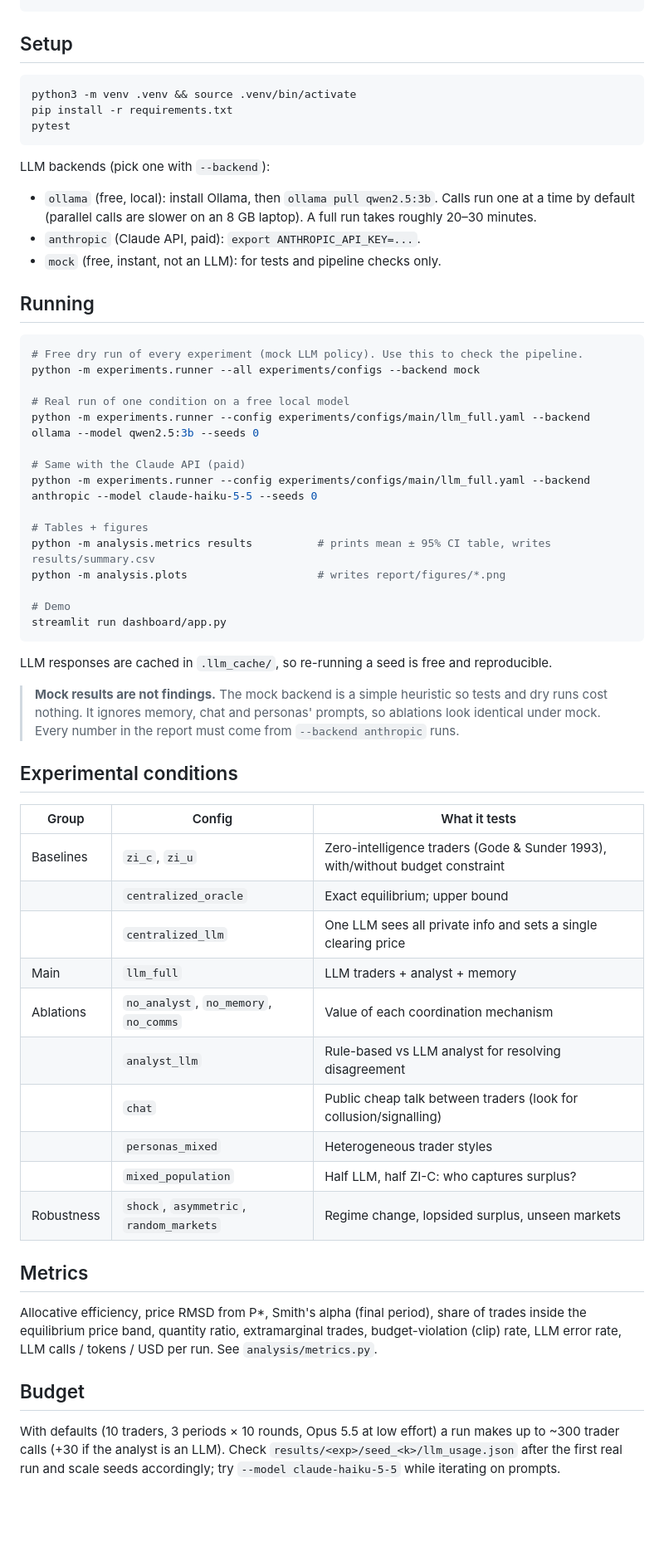
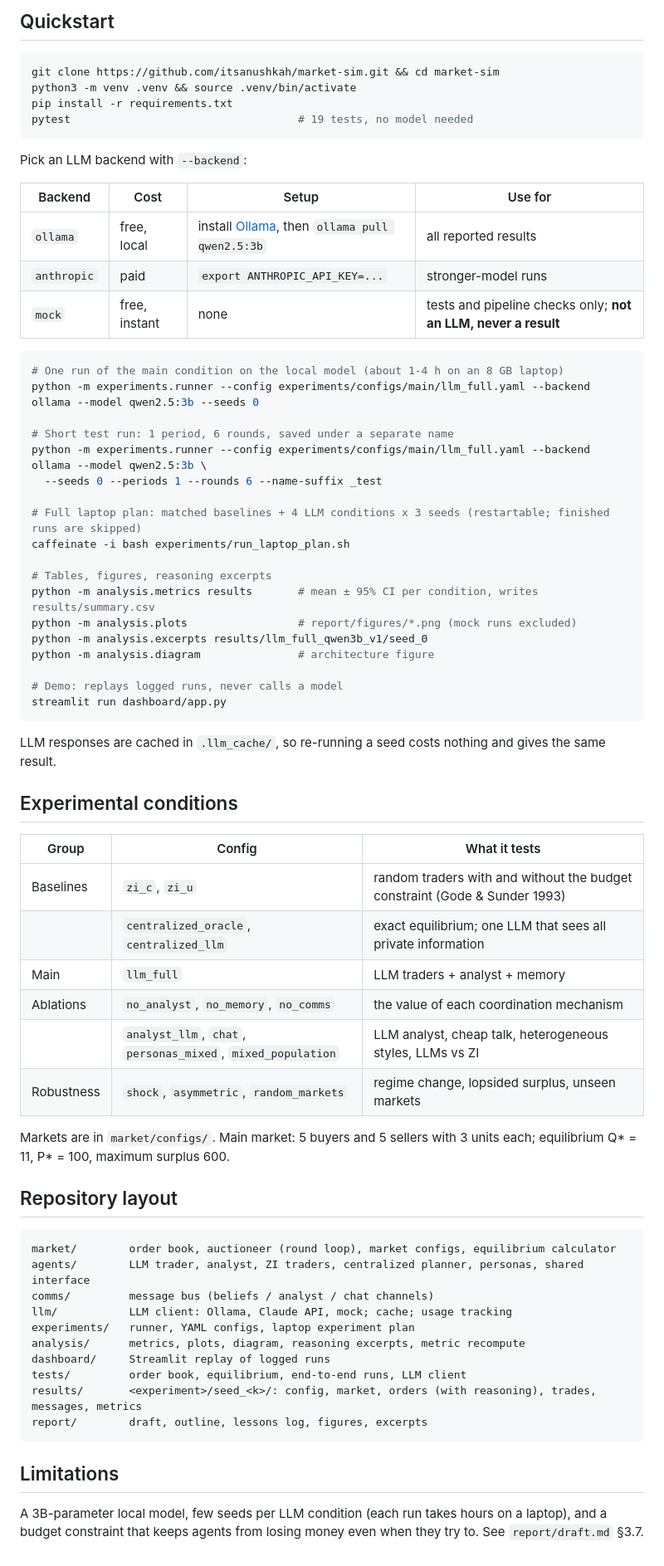
Before and after one commit to itsanushkah/market-sim, a Markdown page: README.md, the part around one of its changes. Shown at 83% size. Drawn GitHub-style; blank space fills up the shorter version.

````diff
--- a/README.md
+++ b/README.md
@@ -27,61 +48,73 @@ report/        outline.md, figures/ (generated)
+## Quickstart
+
+```bash
+git clone https://github.com/itsanushkah/market-sim.git && cd market-sim
+python3 -m venv .venv && source .venv/bin/activate
+pip install -r requirements.txt
+pytest                                   # 19 tests, no model needed
 ```
 
-## Setup
+Pick an LLM backend with `--backend`:
+
+| Backend | Cost | Setup | Use for |
+|---|---|---|---|
+| `ollama` | free, local | install [Ollama](https://ollama.com), then `ollama pull qwen2.5:3b` | all reported results |
+| `anthropic` | paid | `export ANTHROPIC_API_KEY=...` | stronger-model runs |
+| `mock` | free, instant | none | tests and pipeline checks only; **not an LLM, never a result** |
+
 ```bash
-python3 -m venv .venv && source .venv/bin/activate
-pip install -r requirements.txt
-pytest
-```
-LLM backends (pick one with `--backend`):
-- `ollama` (free, local): install Ollama, then `ollama pull qwen2.5:3b`. Calls run one at a time by default
-  (parallel calls are slower on an 8 GB laptop). A full run takes roughly 20–30 minutes.
-- `anthropic` (Claude API, paid): `export ANTHROPIC_API_KEY=...`.
-- `mock` (free, instant, not an LLM): for tests and pipeline checks only.
-
-## Running
-```bash
-# Free dry run of every experiment (mock LLM policy). Use this to check the pipeline.
-python -m experiments.runner --all experiments/configs --backend mock
-
-# Real run of one condition on a free local model
+# One run of the main condition on the local model (about 1-4 h on an 8 GB laptop)
 python -m experiments.runner --config experiments/configs/main/llm_full.yaml --backend ollama --model qwen2.5:3b --seeds 0
 
-# Same with the Claude API (paid)
-python -m experiments.runner --config experiments/configs/main/llm_full.yaml --backend anthropic --model claude-haiku-5-5 --seeds 0
+# Short test run: 1 period, 6 rounds, saved under a separate name
+python -m experiments.runner --config experiments/configs/main/llm_full.yaml --backend ollama --model qwen2.5:3b \
+  --seeds 0 --periods 1 --rounds 6 --name-suffix _test
 
-# Tables + figures
-python -m analysis.metrics results          # prints mean ± 95% CI table, writes results/summary.csv
-python -m analysis.plots                    # writes report/figures/*.png
+# Full laptop plan: matched baselines + 4 LLM conditions x 3 seeds (restartable; finished runs are skipped)
+caffeinate -i bash experiments/run_laptop_plan.sh
 
-# Demo
+# Tables, figures, reasoning excerpts
+python -m analysis.metrics results       # mean ± 95% CI per condition, writes results/summary.csv
+python -m analysis.plots                 # report/figures/*.png (mock runs excluded)
+python -m analysis.excerpts results/llm_full_qwen3b_v1/seed_0
+python -m analysis.diagram               # architecture figure
+
+# Demo: replays logged runs, never calls a model
 streamlit run dashboard/app.py
 ```
-LLM responses are cached in `.llm_cache/`, so re-running a seed is free and reproducible.
 
-> **Mock results are not findings.** The mock backend is a simple heuristic so tests and dry runs cost
-> nothing. It ignores memory, chat and personas' prompts, so ablations look identical under mock.
-> Every number in the report must come from `--backend anthropic` runs.
+LLM responses are cached in `.llm_cache/`, so re-running a seed costs nothing and gives the same result.
 
 ## Experimental conditions
+
 | Group | Config | What it tests |
 |---|---|---|
-| Baselines | `zi_c`, `zi_u` | Zero-intelligence traders (Gode & Sunder 1993), with/without budget constraint |
-| | `centralized_oracle` | Exact equilibrium; upper bound |
-| | `centralized_llm` | One LLM sees all private info and sets a single clearing price |
+| Baselines | `zi_c`, `zi_u` | random traders with and without the budget constraint (Gode & Sunder 1993) |
+| | `centralized_oracle`, `centralized_llm` | exact equilibrium; one LLM that sees all private information |
 | Main | `llm_full` | LLM traders + analyst + memory |
-| Ablations | `no_analyst`, `no_memory`, `no_comms` | Value of each coordination mechanism |
-| | `analyst_llm` | Rule-based vs LLM analyst for resolving disagreement |
-| | `chat` | Public cheap talk between traders (look for collusion/signalling) |
-| | `personas_mixed` | Heterogeneous trader styles |
-| | `mixed_population` | Half LLM, half ZI-C: who captures surplus? |
-| Robustness | `shock`, `asymmetric`, `random_markets` | Regime change, lopsided surplus, unseen markets |
+| Ablations | `no_analyst`, `no_memory`, `no_comms` | the value of each coordination mechanism |
+| | `analyst_llm`, `chat`, `personas_mixed`, `mixed_population` | LLM analyst, cheap talk, heterogeneous styles, LLMs vs ZI |
+| Robustness | `shock`, `asymmetric`, `random_markets` | regime change, lopsided surplus, unseen markets |
 
-## Metrics
-Allocative efficiency, price RMSD from P*, Smith's alpha (final period), share of trades inside the
-equilibrium price band, quantity ratio, extramarginal trades, budget-violation (clip) rate, LLM error rate,
-LLM calls / tokens / USD per run. See `analysis/metrics.py`.
+Markets are in `market/configs/`. Main market: 5 buyers and 5 sellers with 3 units each; equilibrium
+Q\* = 11, P\* = 100, maximum surplus 600.
 
-## Budget
-With defaults (10 traders, 3 periods × 10 rounds, Opus 5.5 at low effort) a run makes up to ~300 trader calls
-(+30 if the analyst is an LLM). Check `results/<exp>/seed_<k>/llm_usage.json` after the first real run and
-scale seeds accordingly; try `--model claude-haiku-5-5` while iterating on prompts.
+## Repository layout
+
+```
+market/        order book, auctioneer (round loop), market configs, equilibrium calculator
+agents/        LLM trader, analyst, ZI traders, centralized planner, personas, shared interface
+comms/         message bus (beliefs / analyst / chat channels)
+llm/           LLM client: Ollama, Claude API, mock; cache; usage tracking
+experiments/   runner, YAML configs, laptop experiment plan
+analysis/      metrics, plots, diagram, reasoning excerpts, metric recompute
+dashboard/     Streamlit replay of logged runs
+tests/         order book, equilibrium, end-to-end runs, LLM client
+results/       <experiment>/seed_<k>/: config, market, orders (with reasoning), trades, messages, metrics
+report/        draft, outline, lessons log, figures, excerpts
+```
+
+## Limitations
+
+A 3B-parameter local model, few seeds per LLM condition (each run takes hours on a laptop), and a budget
+constraint that keeps agents from losing money even when they try to. See `report/draft.md` §3.7.
````
Also changed, not shown: other parts of README.md (+44 -23 lines), report/figures/architecture.png (added), report/figures/efficiency_by_period.png (added), report/figures/prompt_fix_before_after.png (added), report/figures/surplus_split.png (added), 1 other file.
